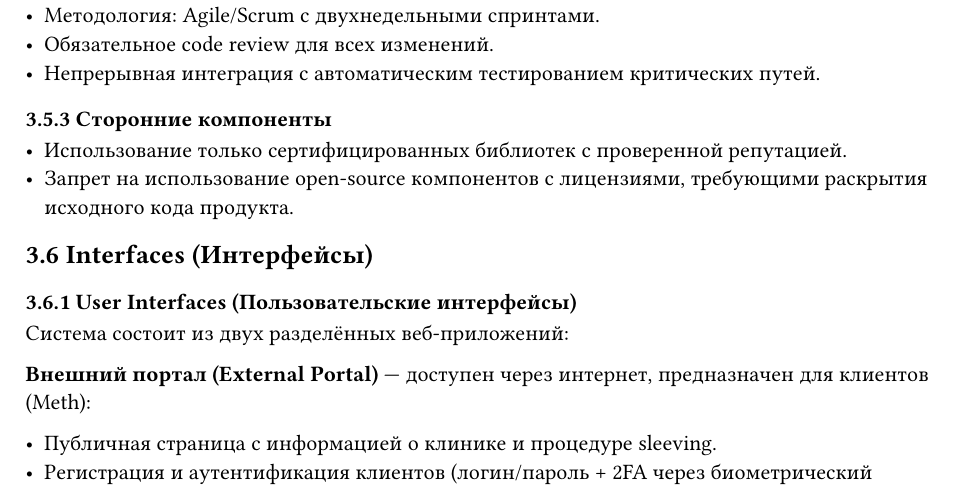
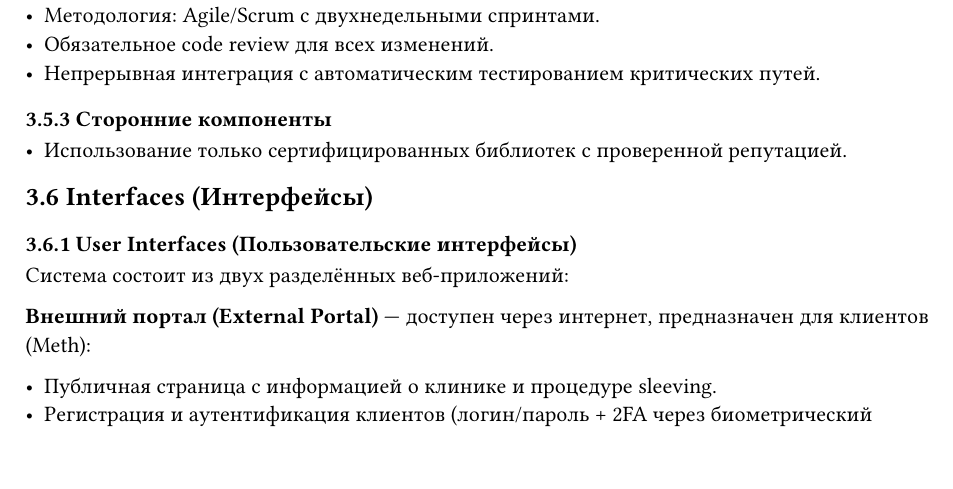
Before and after one commit to ErnandesDaniel/modified-carbon, a Typst document (typst-docs/SRS.typ): part of page 11 of 12, cut so that both start at the same text. Compiled offline with Typst 0.15; a missing font is replaced by an installed copy or a similar font.

Commit message:
SRS: убрал запрет на open-source с раскрытием кода

```diff
--- a/typst-docs/SRS.typ
+++ b/typst-docs/SRS.typ
@@ -343,7 +343,6 @@
 #subsection("3.5.3")[Сторонние компоненты]
 
 - Использование только сертифицированных библиотек с проверенной репутацией.
-- Запрет на использование open-source компонентов с лицензиями, требующими раскрытия исходного кода продукта.
 
 #section("3.6")[Interfaces (Интерфейсы)]
 
```
